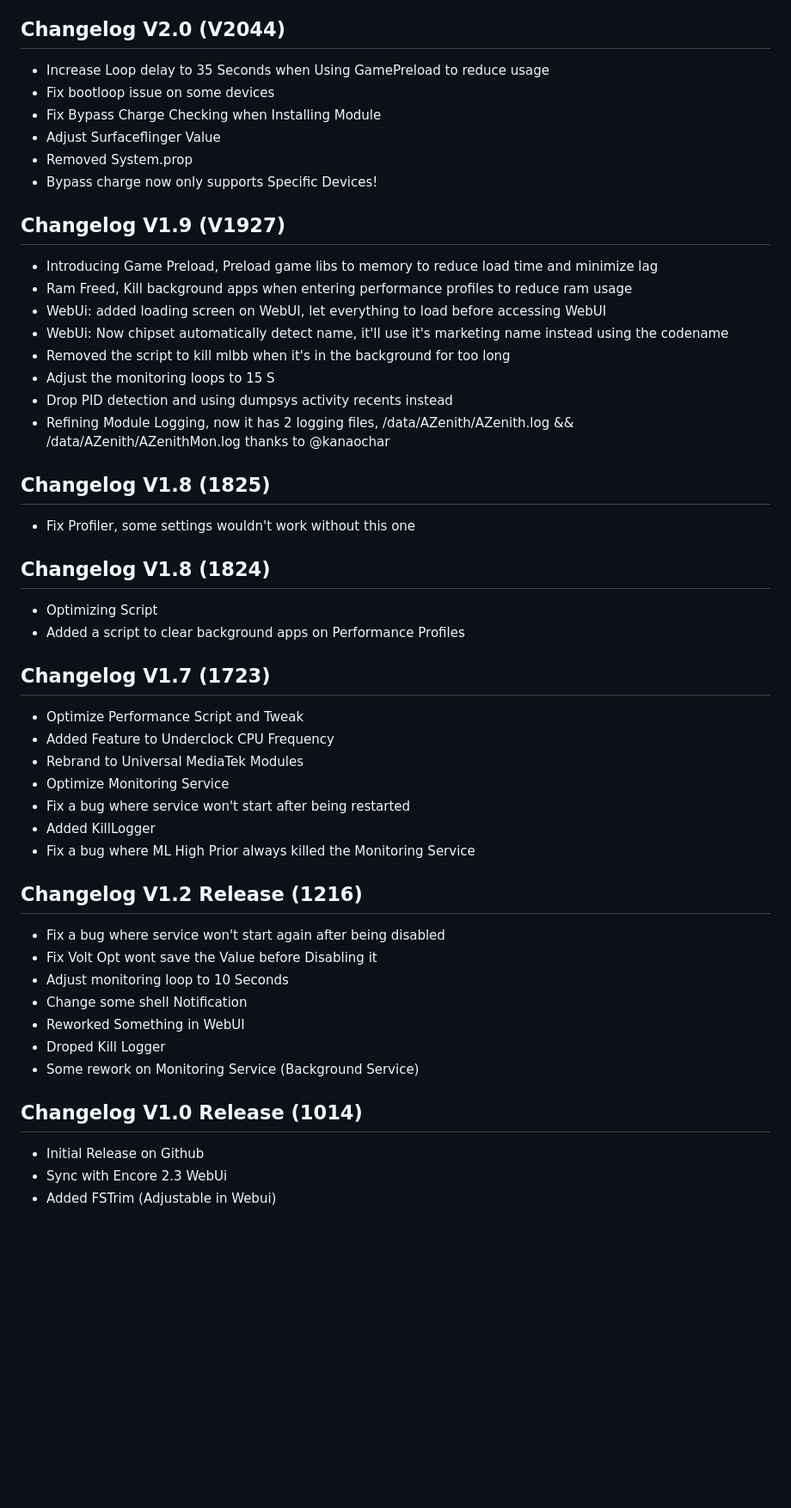
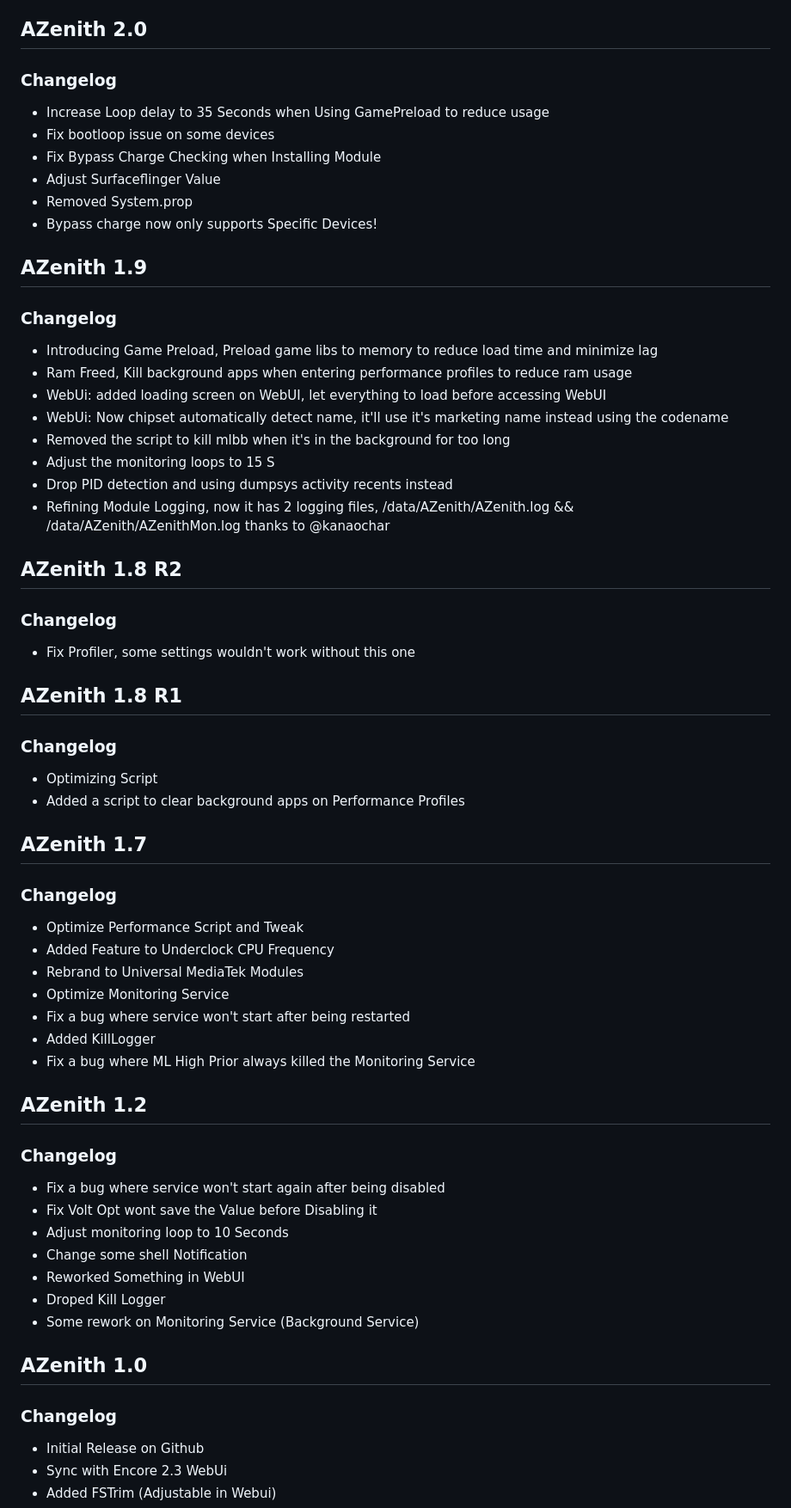
Before and after one commit to Liliya2727/Antares, a Markdown page: changelog.md, the part around one of its changes. Shown at 86% size. GitHub-like rendering; blank space fills up the shorter version.

Commit message:
Update changelog

```diff
--- a/changelog.md
+++ b/changelog.md
@@ -82,7 +86,8 @@
 - Updates : Add new path to bypass charging : /mt-battery/disable_charger
 
 
-## Changelog V2.0 (V2044)
+## AZenith 2.0
+### Changelog
 - Increase Loop delay to 35 Seconds when Using GamePreload to reduce usage
 - Fix bootloop issue on some devices
 - Fix Bypass Charge Checking when Installing Module
@@ -91,7 +96,8 @@
 - Bypass charge now only supports Specific Devices!
 
 
-## Changelog V1.9 (V1927)
+## AZenith 1.9
+### Changelog
 - Introducing Game Preload, Preload game libs to memory to reduce load time and minimize lag
 - Ram Freed, Kill background apps when entering performance profiles to reduce ram usage
 - WebUi: added loading screen on WebUI, let everything to load before accessing WebUI
@@ -102,16 +108,19 @@
 - Refining Module Logging, now it has 2 logging files, /data/AZenith/AZenith.log && /data/AZenith/AZenithMon.log thanks to @kanaochar
 
 
-## Changelog V1.8 (1825)
+## AZenith 1.8 R2
+### Changelog
 - Fix Profiler, some settings wouldn't work without this one
 
 
-## Changelog V1.8 (1824)
+## AZenith 1.8 R1
+### Changelog
 - Optimizing Script
 - Added a script to clear background apps on Performance Profiles
 
 
-## Changelog V1.7 (1723)
+## AZenith 1.7
+### Changelog
 - Optimize Performance Script and Tweak
 - Added Feature to Underclock CPU Frequency
 - Rebrand to Universal MediaTek Modules
@@ -121,7 +130,8 @@
 - Fix a bug where ML High Prior always killed the Monitoring Service
 
 
-## Changelog V1.2 Release (1216)
+## AZenith 1.2
+### Changelog
 - Fix a bug where service won't start again after being disabled
 - Fix Volt Opt wont save the Value before Disabling it
 - Adjust monitoring loop to 10 Seconds
@@ -131,7 +141,8 @@
 - Some rework on Monitoring Service (Background Service)
 
 
-## Changelog V1.0 Release (1014)
+## AZenith 1.0
+### Changelog
 - Initial Release on Github
 - Sync with Encore 2.3 WebUi
 - Added FSTrim (Adjustable in Webui)
```
Also changed, not shown: other parts of changelog.md (+8 -4 lines).
